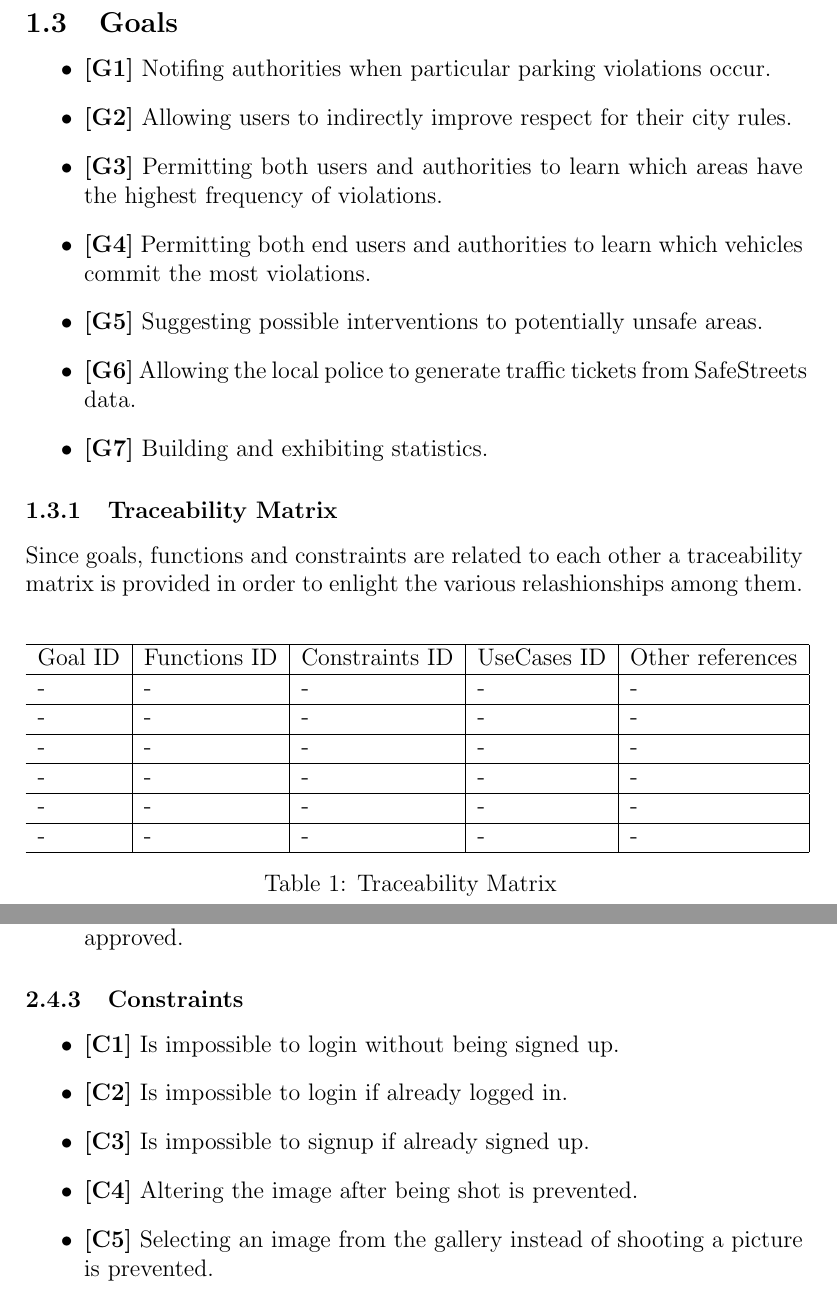
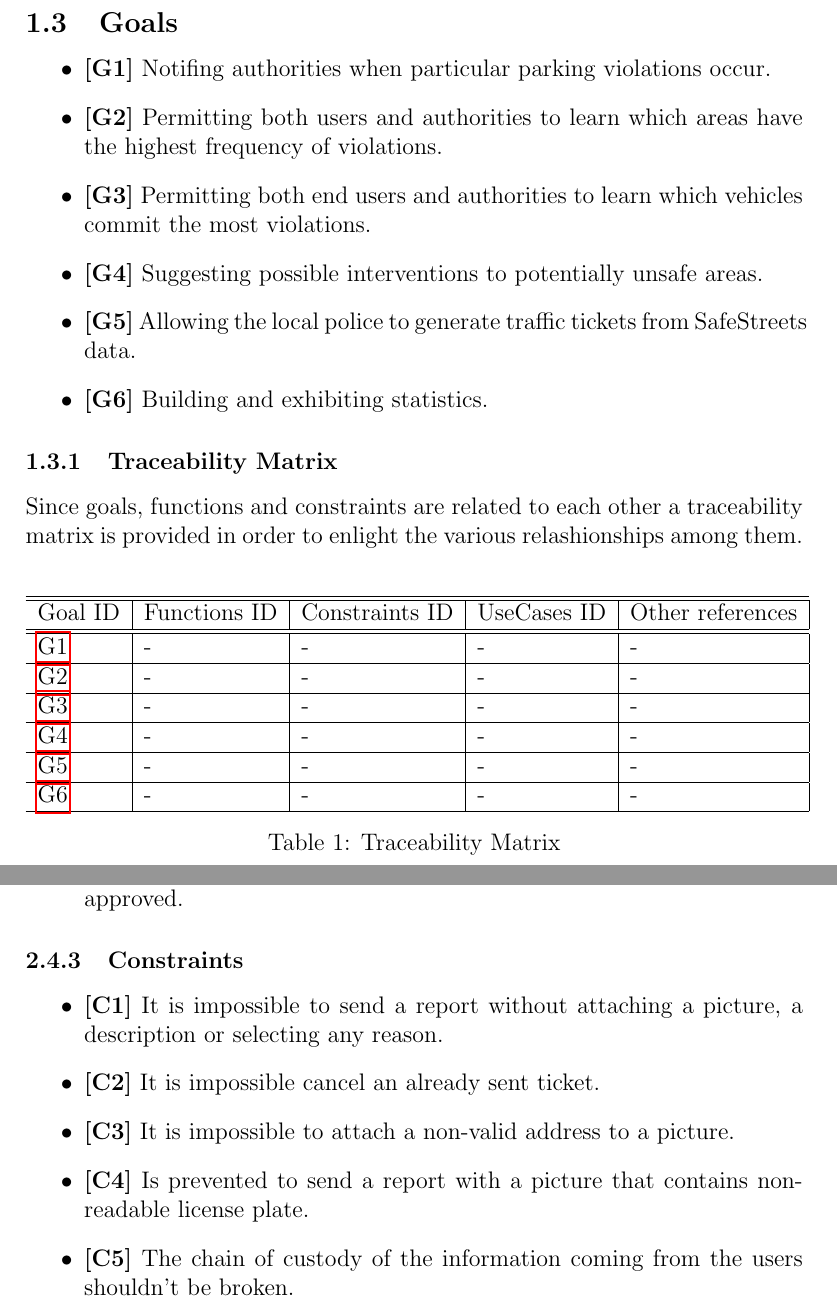
Before and after one commit to GiorgioUghini/SafeStreets, a LaTeX document (RASD/main.tex, which reads RASD/subsections/constraints.tex, RASD/subsections/goals.tex, RASD/subsections/traceabilityMatrix.tex): two parts of pages 5 and 12 of 14, joined at a grey line, cut so that both start at the same text. Compiled offline with pdfLaTeX.

Commit message:
Update constraints

```diff
--- a/RASD/subsections/constraints.tex
+++ b/RASD/subsections/constraints.tex
@@ -1,7 +1,15 @@
 \begin{itemize}
-		\item \textbf{[\hypertarget{C1}{C1}]} Is impossible to login without being signed up.
-		\item \textbf{[\hypertarget{C2}{C2}]} Is impossible to login if already logged in.
-		\item \textbf{[\hypertarget{C3}{C3}]} Is impossible to signup if already signed up.
-		\item \textbf{[\hypertarget{C4}{C4}]} Altering the image after being shot is prevented.
-		\item \textbf{[\hypertarget{C5}{C5}]} Selecting an image from the gallery instead of shooting a picture is prevented.
+		\item \textbf{[\hypertarget{C1}{C1}]} It is impossible to send a report without attaching a picture, a description or selecting any reason.
+		\item \textbf{[\hypertarget{C2}{C2}]} It is impossible cancel an already sent ticket.
+		\item \textbf{[\hypertarget{C3}{C3}]} It is impossible to attach a non-valid address to a picture. %Address must be validated trough geolocation provider
+		\item \textbf{[\hypertarget{C4}{C4}]} Is prevented to send a report with a picture that contains non-readable license plate.
+		\item \textbf{[\hypertarget{C5}{C5}]} The chain of custody of the information coming from the users shouldn't be broken. % Should be put here?
+
+		%%%
+		%%% Forse queste potremmo chiedere al prof se tenerle o meno?
+		%%%
+		%%%\item \textbf{[\hypertarget{C1}{C1}]} It is impossible to login without being signed up.
+		%%%\item \textbf{[\hypertarget{C2}{C2}]} Is impossible to login if already logged in.
+		%%%\item \textbf{[\hypertarget{C3}{C3}]} Is impossible to signup if already signed up.
+		%%%
 	\end{itemize}
--- a/RASD/subsections/goals.tex
+++ b/RASD/subsections/goals.tex
@@ -2,16 +2,14 @@
 
 \item \textbf{[\hypertarget{G1}{G1}]} Notifing authorities when particular parking violations occur.
 
-\item \textbf{[\hypertarget{G2}{G2}]} Allowing users to indirectly improve respect for their city rules.
+\item \textbf{[\hypertarget{G2}{G2}]} Permitting both users and authorities to learn which areas have the highest frequency of violations.
 
-\item \textbf{[\hypertarget{G3}{G3}]} Permitting both users and authorities to learn which areas have the highest frequency of violations.
+\item \textbf{[\hypertarget{G3}{G3}]} Permitting both end users and authorities to learn which vehicles commit the most violations.
 
-\item \textbf{[\hypertarget{G4}{G4}]} Permitting both end users and authorities to learn which vehicles commit the most violations.
+\item \textbf{[\hypertarget{G4}{G4}]} Suggesting possible interventions to potentially unsafe areas.
 
-\item \textbf{[\hypertarget{G5}{G5}]} Suggesting possible interventions to potentially unsafe areas.
+\item \textbf{[\hypertarget{G5}{G5}]} Allowing the local police to generate traffic tickets from SafeStreets data.
 
-\item \textbf{[\hypertarget{G6}{G6}]} Allowing the local police to generate traffic tickets from SafeStreets data.
-
-\item \textbf{[\hypertarget{G7}{G7}]} Building and exhibiting statistics.
+\item \textbf{[\hypertarget{G6}{G6}]} Building and exhibiting statistics.
 
 \end{itemize}
--- a/RASD/subsections/traceabilityMatrix.tex
+++ b/RASD/subsections/traceabilityMatrix.tex
@@ -5,24 +5,26 @@ Since goals, functions and constraints are related to each other a traceability
 
 \begin{tabular}{l|l|l|l|l|}
 \hline
+\hline
 Goal ID&Functions ID&Constraints ID&UseCases ID&Other references\\
 \hline
--&-&-&-&-\\
 \hline
--&-&-&-&-\\
+\hyperlink{G1}{G1}&-&-&-&-\\
 \hline
--&-&-&-&-\\
+\hyperlink{G2}{G2}&-&-&-&-\\
 \hline
--&-&-&-&-\\
+\hyperlink{G3}{G3}&-&-&-&-\\
 \hline
--&-&-&-&-\\
+\hyperlink{G4}{G4}&-&-&-&-\\
 \hline
--&-&-&-&-\\
+\hyperlink{G5}{G5}&-&-&-&-\\
+\hline
+\hyperlink{G6}{G6}&-&-&-&-\\
 \hline
 
 \end{tabular}
 
-\caption{Traceability Matrix }
+\caption{Traceability Matrix}
 
 \end{table}
 
```
Also changed, not shown: RASD/main.pdf, 1 other file.
